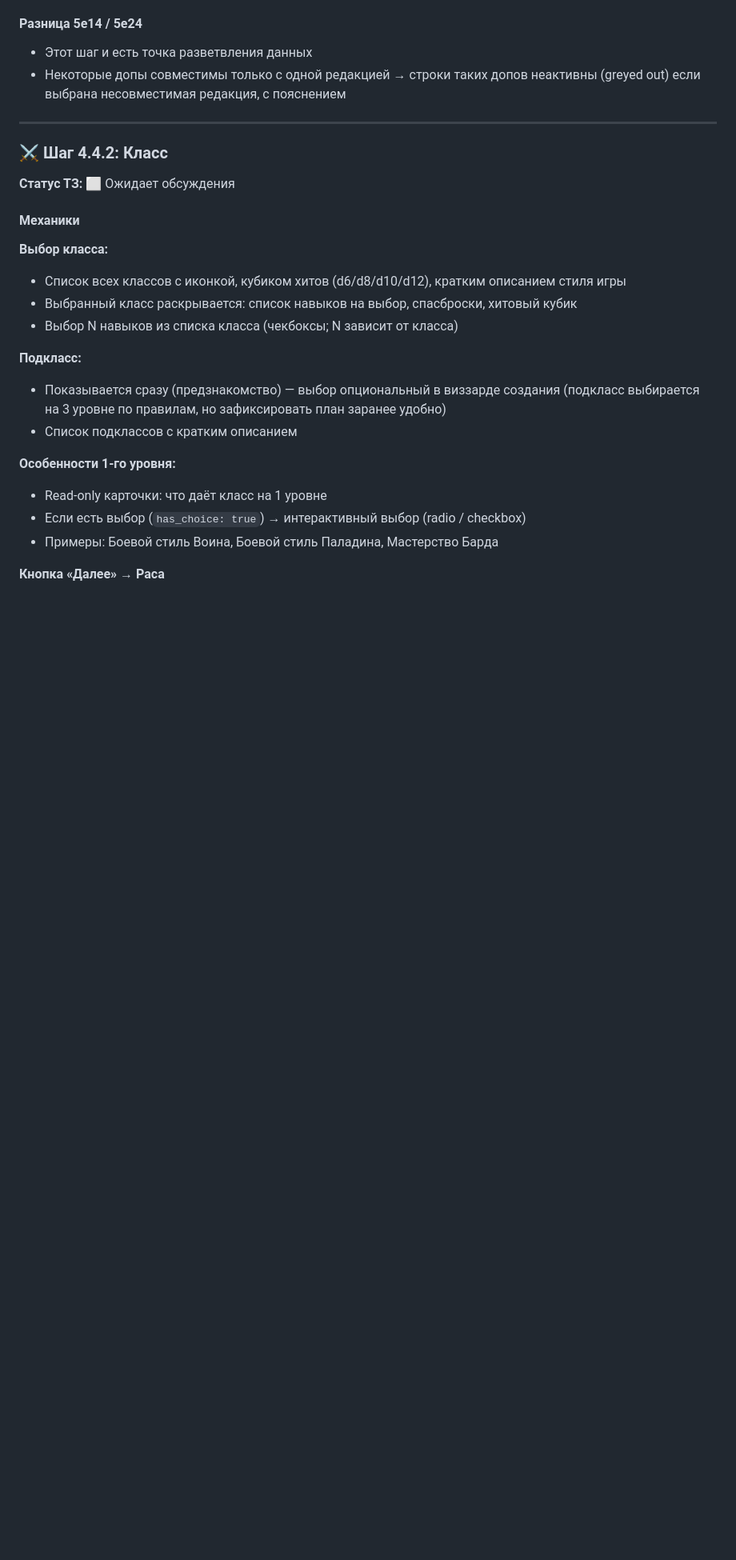
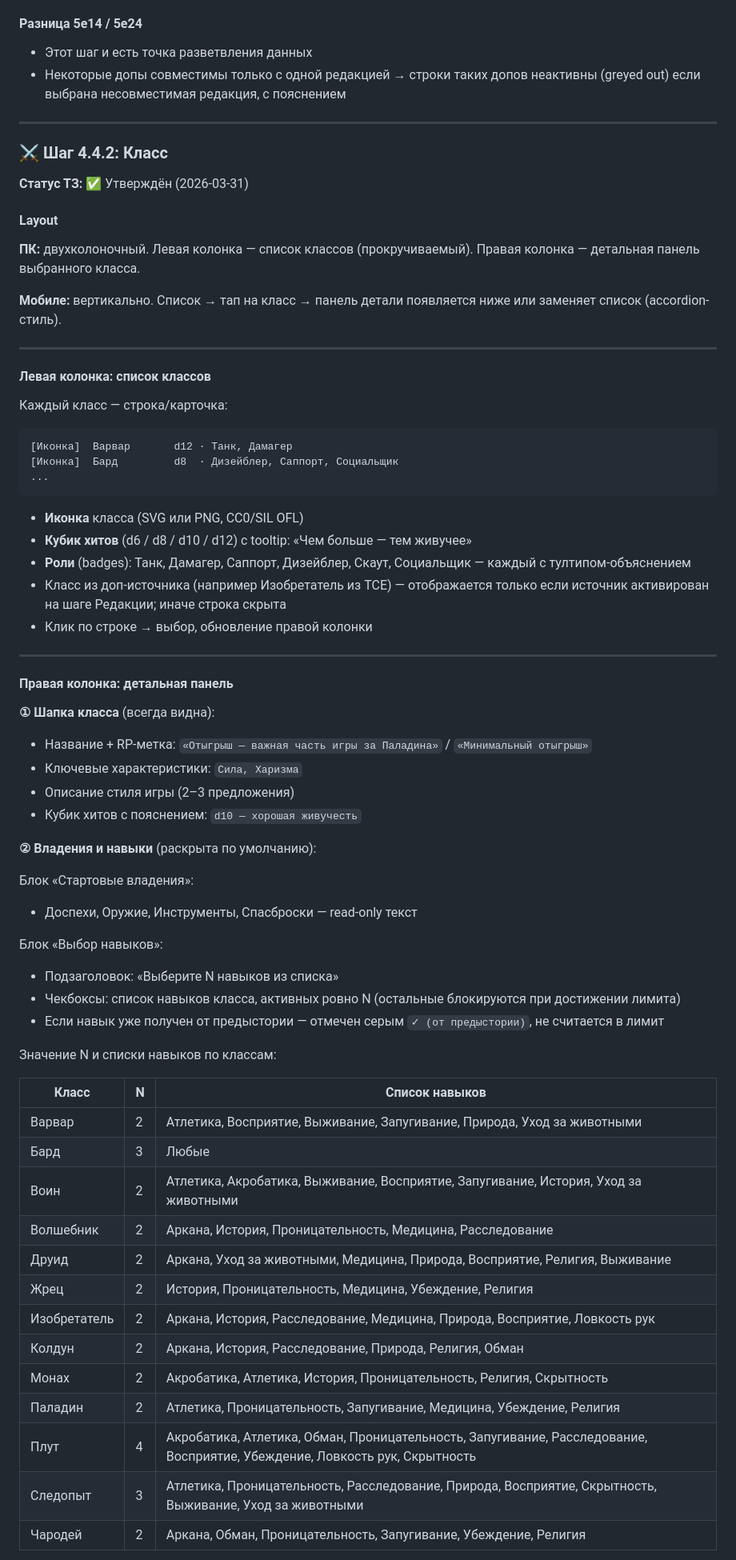
Before and after one commit to ArtChaosData/HeroSummoner, a Markdown page: docs/SPECIFICATION.md, the part around one of its changes. Shown at 80% size. Rendered like a GitHub page; blank space fills up the shorter version.

Commit message:
docs(spec): update Class step requirements v0.8
- Full two-column layout spec (PC/mobile)
- Left: class list with icon, hit die tooltip, role badges
- Right: 4 sections — header, proficiencies+skill selection, level-1 features (collapsed), subclass preview (optional, collapsed)
- Skill selection: N checkboxes per class, full skills_n table for all 13 classes
- Subclass: optional preview with note "выбирается на 3 уровне", filtered by active sources
- Next button gated on class selected AND N skills chosen
- Data fields: character.class, character.skills, character.subclass

Co-Authored-By: Claude Sonnet 4.6 <noreply@anthropic.com>

````diff
--- a/docs/SPECIFICATION.md
+++ b/docs/SPECIFICATION.md
@@ -448,22 +448,66 @@
 ---
 
 ### ⚔️ Шаг 4.4.2: Класс
-**Статус ТЗ:** ⬜ Ожидает обсуждения
+**Статус ТЗ:** ✅ Утверждён (2026-03-31)
 
-#### Механики
+#### Layout
 
-**Выбор класса:**
-- Список всех классов с иконкой, кубиком хитов (d6/d8/d10/d12), кратким описанием стиля игры
-- Выбранный класс раскрывается: список навыков на выбор, спасброски, хитовый кубик
-- Выбор N навыков из списка класса (чекбоксы; N зависит от класса)
+**ПК:** двухколоночный. Левая колонка — список классов (прокручиваемый). Правая колонка — детальная панель выбранного класса.
 
-**Подкласс:**
-- Показывается сразу (предзнакомство) — выбор опциональный в виззарде создания (подкласс выбирается на 3 уровне по правилам, но зафиксировать план заранее удобно)
-- Список подклассов с кратким описанием
+**Мобиле:** вертикально. Список → тап на класс → панель детали появляется ниже или заменяет список (accordion-стиль).
 
-**Особенности 1-го уровня:**
-- Read-only карточки: что даёт класс на 1 уровне
-- Если есть выбор (`has_choice: true`) → интерактивный выбор (radio / checkbox)
-- Примеры: Боевой стиль Воина, Боевой стиль Паладина, Мастерство Барда
+---
 
-**Кнопка «Далее» → Раса**
+#### Левая колонка: список классов
+
+Каждый класс — строка/карточка:
+```
+[Иконка]  Варвар       d12 · Танк, Дамагер
+[Иконка]  Бард         d8  · Дизейблер, Саппорт, Социальщик
+...
+```
+
+- **Иконка** класса (SVG или PNG, CC0/SIL OFL)
+- **Кубик хитов** (d6 / d8 / d10 / d12) с tooltip: «Чем больше — тем живучее»
+- **Роли** (badges): Танк, Дамагер, Саппорт, Дизейблер, Скаут, Социальщик — каждый с тултипом-объяснением
+- Класс из доп-источника (например Изобретатель из TCE) — отображается только если источник активирован на шаге Редакции; иначе строка скрыта
+- Клик по строке → выбор, обновление правой колонки
+
+---
+
+#### Правая колонка: детальная панель
+
+**① Шапка класса** (всегда видна):
+- Название + RP-метка: `«Отыгрыш — важная часть игры за Паладина»` / `«Минимальный отыгрыш»`
+- Ключевые характеристики: `Сила, Харизма`
+- Описание стиля игры (2–3 предложения)
+- Кубик хитов с пояснением: `d10 — хорошая живучесть`
+
+**② Владения и навыки** (раскрыта по умолчанию):
+
+Блок «Стартовые владения»:
+- Доспехи, Оружие, Инструменты, Спасброски — read-only текст
+
+Блок «Выбор навыков»:
+- Подзаголовок: «Выберите N навыков из списка»
+- Чекбоксы: список навыков класса, активных ровно N (остальные блокируются при достижении лимита)
+- Если навык уже получен от предыстории — отмечен серым `✓ (от предыстории)`, не считается в лимит
+
+Значение N и списки навыков по классам:
+
+| Класс | N | Список навыков |
+|---|---|---|
+| Варвар | 2 | Атлетика, Восприятие, Выживание, Запугивание, Природа, Уход за животными |
+| Бард | 3 | Любые |
+| Воин | 2 | Атлетика, Акробатика, Выживание, Восприятие, Запугивание, История, Уход за животными |
+| Волшебник | 2 | Аркана, История, Проницательность, Медицина, Расследование |
+| Друид | 2 | Аркана, Уход за животными, Медицина, Природа, Восприятие, Религия, Выживание |
+| Жрец | 2 | История, Проницательность, Медицина, Убеждение, Религия |
+| Изобретатель | 2 | Аркана, История, Расследование, Медицина, Природа, Восприятие, Ловкость рук |
+| Колдун | 2 | Аркана, История, Расследование, Природа, Религия, Обман |
+| Монах | 2 | Акробатика, Атлетика, История, Проницательность, Религия, Скрытность |
+| Паладин | 2 | Атлетика, Проницательность, Запугивание, Медицина, Убеждение, Религия |
+| Плут | 4 | Акробатика, Атлетика, Обман, Проницательность, Запугивание, Расследование, Восприятие, Убеждение, Ловкость рук, Скрытность |
+| Следопыт | 3 | Атлетика, Проницательность, Расследование, Природа, Восприятие, Скрытность, Выживание, Уход за животными |
+| Чародей | 2 | Аркана, Обман, Проницательность, Запугивание, Убеждение, Религия |
+
````
Also changed, not shown: other parts of docs/SPECIFICATION.md (+31 -3 lines).
